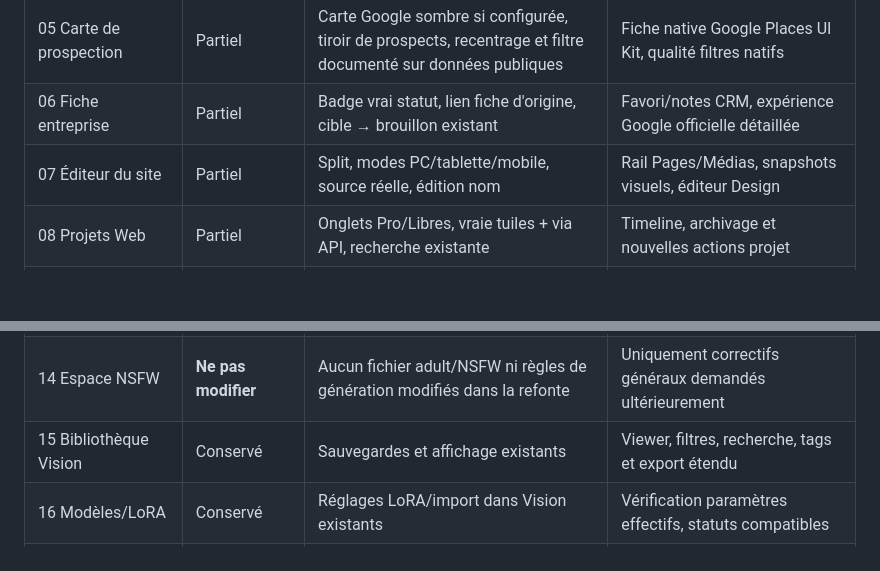
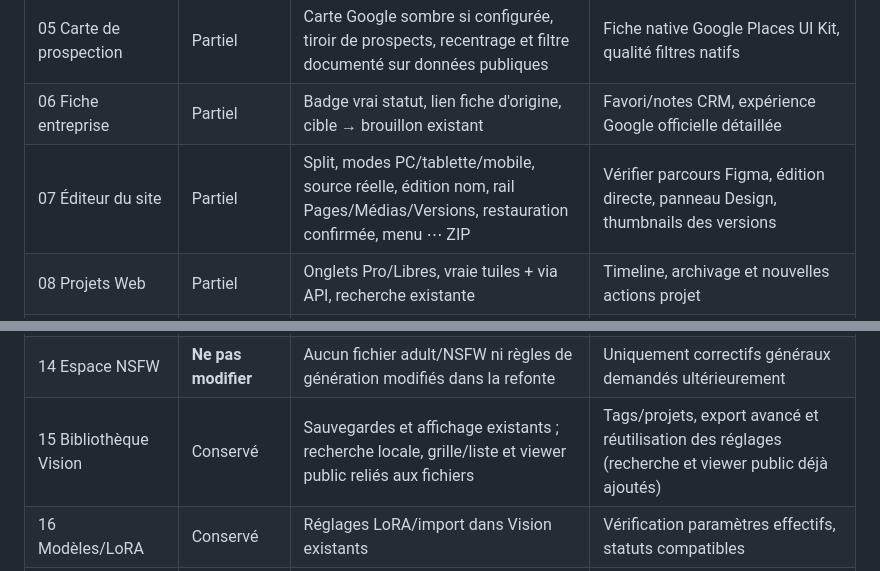
Before and after one commit to descombesclovis-maker/LocalAiVision, a Markdown page: docs/LOCALAI_STUDIO_QCM_V1_IMPLEMENTATION.md, 2 parts joined by grey strips. GitHub-like rendering; blank space fills up the shorter version.

Commit message:
Update 261-choice implementation ledger with source-backed panels, safe version restore and public media library

```diff
--- a/docs/LOCALAI_STUDIO_QCM_V1_IMPLEMENTATION.md
+++ b/docs/LOCALAI_STUDIO_QCM_V1_IMPLEMENTATION.md
@@ -19,7 +19,7 @@ Date : 3 novembre 2026. Source de vérité : `docs/LOCALAI_STUDIO_QCM_V1_APPROVE
 | 04 LocalAiWeb chat | Partiel | Split redimensionnable 32 %, enregistrement, vrai renommage API, code via API | Pièce jointe, processus ouvrable, contrôles du prompt |
 | 05 Carte de prospection | Partiel | Carte Google sombre si configurée, tiroir de prospects, recentrage et filtre documenté sur données publiques | Fiche native Google Places UI Kit, qualité filtres natifs |
 | 06 Fiche entreprise | Partiel | Badge vrai statut, lien fiche d'origine, cible → brouillon existant | Favori/notes CRM, expérience Google officielle détaillée |
-| 07 Éditeur du site | Partiel | Split, modes PC/tablette/mobile, source réelle, édition nom | Rail Pages/Médias, snapshots visuels, éditeur Design |
+| 07 Éditeur du site | Partiel | Split, modes PC/tablette/mobile, source réelle, édition nom, rail Pages/Médias/Versions, restauration confirmée, menu ⋯ ZIP | Vérifier parcours Figma, édition directe, panneau Design, thumbnails des versions |
 | 08 Projets Web | Partiel | Onglets Pro/Libres, vraie tuiles + via API, recherche existante | Timeline, archivage et nouvelles actions projet |
 | 09 Commercial | Conservé | Parcours publier/CRM/devis existant | Assistant 3 étapes cohérent après publication |
 | 10 Vision | Partiel | Aperçu du vrai rendu, chat/aperçu séparables, modes actifs, mobile | Diagnostiques UI, file d'attente, retouche fiable |
@@ -27,7 +27,7 @@ Date : 3 novembre 2026. Source de vérité : `docs/LOCALAI_STUDIO_QCM_V1_APPROVE
 | 12 Vidéo / Cinéma | Conservé | Hunyuan 1.5 T2V/I2V, boutons existants | Storyboard, timeline réelle, contrôles physiques réels |
 | 13 Retouche | Conservé | Pipeline et outils historiques | Vérifier masques/inpainting et historique non destructif |
 | 14 Espace NSFW | **Ne pas modifier** | Aucun fichier adult/NSFW ni règles de génération modifiés dans la refonte | Uniquement correctifs généraux demandés ultérieurement |
-| 15 Bibliothèque Vision | Conservé | Sauvegardes et affichage existants | Viewer, filtres, recherche, tags et export étendu |
+| 15 Bibliothèque Vision | Conservé | Sauvegardes et affichage existants ; recherche locale, grille/liste et viewer public reliés aux fichiers | Tags/projets, export avancé et réutilisation des réglages (recherche et viewer public déjà ajoutés) |
 | 16 Modèles/LoRA | Conservé | Réglages LoRA/import dans Vision existants | Vérification paramètres effectifs, statuts compatibles |
 | 17 Chargements | Conservé | Progression vraie, code de reprise existants | Examen des montants estimés vs mesurés, erreurs, audio |
 | 18 Mobile | Partiel | Dock bas, grille home, onglets Vision, carte responsive | Tests tactiles/rotation/clavier virtuel sur iPhone |
```
